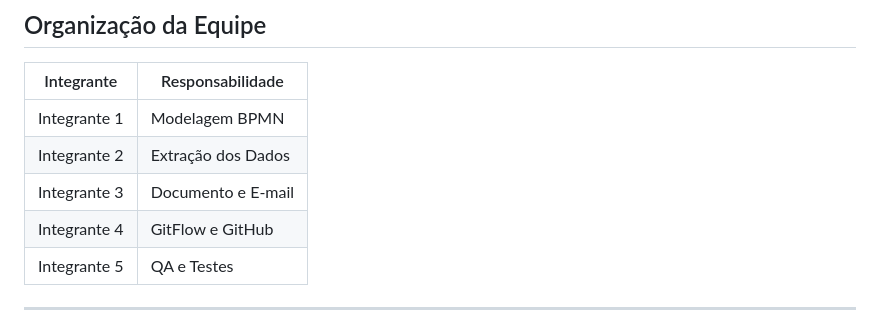
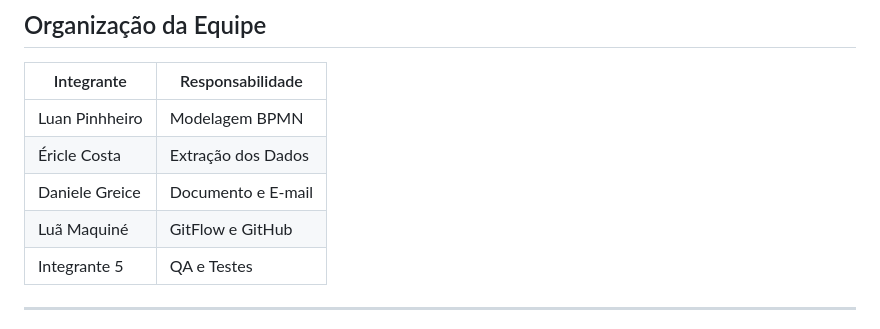
Before and after one commit to luanmaquin2/HyperAutomationPortalFake, a Markdown page: README.md, the part around the change. Rendered like a GitHub page.

Commit message:
Readme atualizado

```diff
--- a/README.md
+++ b/README.md
@@ -186,10 +186,10 @@ O robô irá:
 
 | Integrante | Responsabilidade |
 |------------|------------------|
-| Integrante 1 | Modelagem BPMN |
-| Integrante 2 | Extração dos Dados |
-| Integrante 3 | Documento e E-mail |
-| Integrante 4 | GitFlow e GitHub |
+| Luan Pinhheiro | Modelagem BPMN |
+| Éricle Costa | Extração dos Dados |
+| Daniele Greice | Documento e E-mail |
+| Luã Maquiné | GitFlow e GitHub |
 | Integrante 5 | QA e Testes |
 
 ---
```
